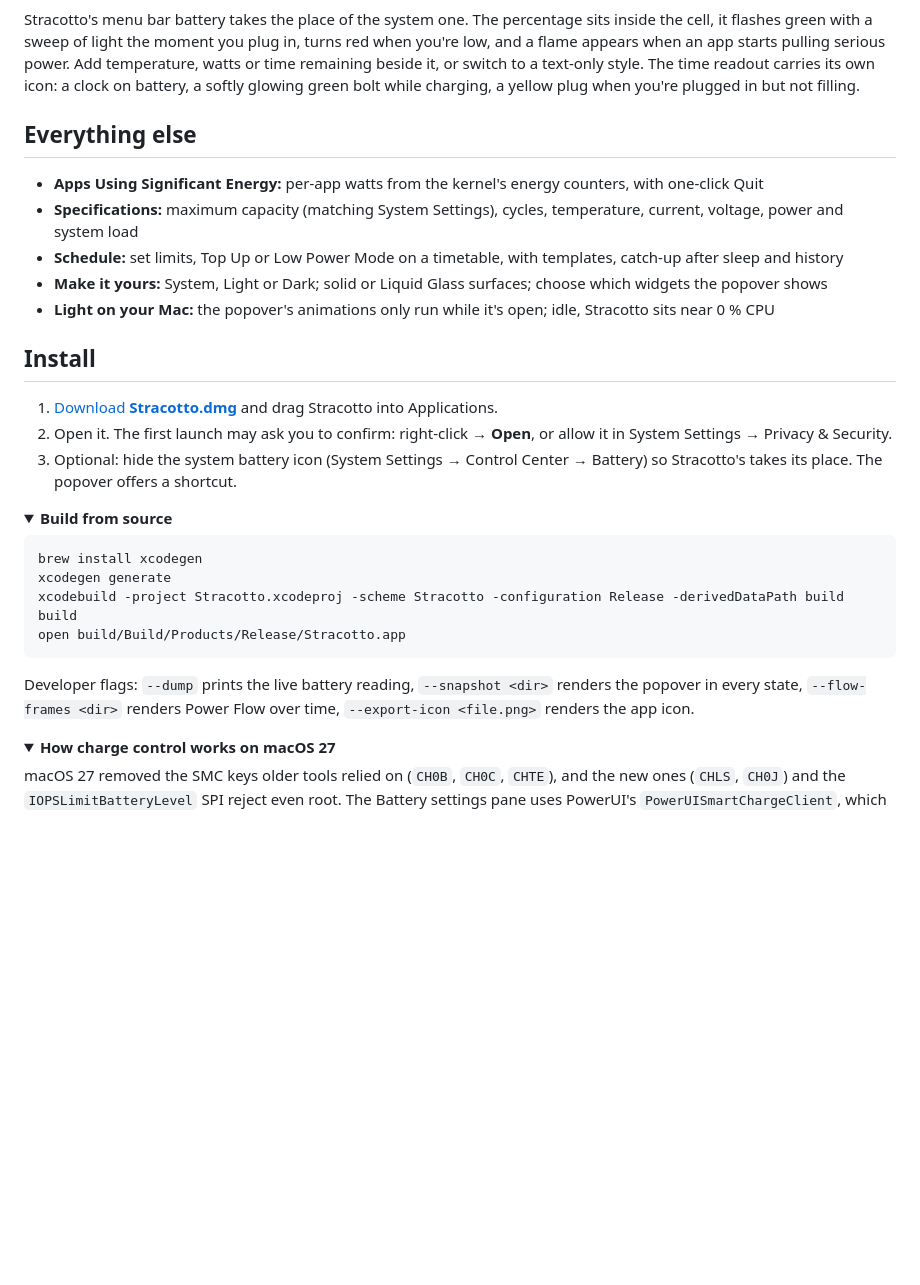
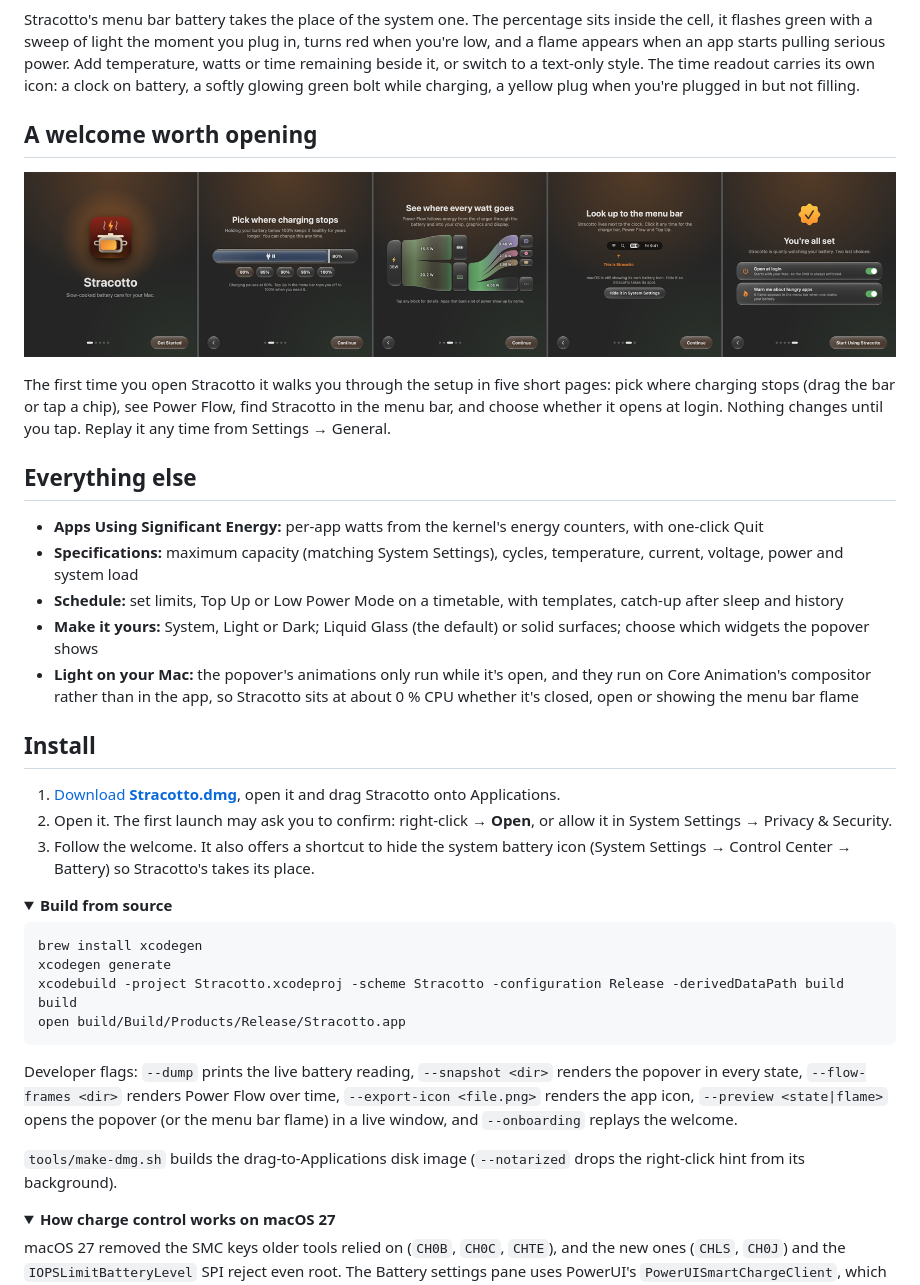
Before and after one commit to aaravmuthu/Stracotto, a Markdown page: README.md, the part around the change. Rendered like a GitHub page; pictures changed too: docs/images/welcome.png (added); folded sections open; blank space fills up the shorter version.

Commit message:
README: welcome, Liquid Glass default, compositor-run animations, DMG script
Co-Authored-By: Claude Sonnet 5.5 <noreply@anthropic.com>

````diff
--- a/README.md
+++ b/README.md
@@ -59,23 +59,33 @@ serious power. Add temperature, watts or time remaining beside it, or switch to
 icon: a clock on battery, a softly glowing green bolt while charging, a yellow plug when you're plugged in but not
 filling.
 
+## A welcome worth opening
+
+<p align="center"><img src="docs/images/welcome.png" alt="The first-launch welcome" width="100%"></p>
+
+The first time you open Stracotto it walks you through the setup in five short pages: pick where charging stops
+(drag the bar or tap a chip), see Power Flow, find Stracotto in the menu bar, and choose whether it opens at login.
+Nothing changes until you tap. Replay it any time from Settings → General.
+
 ## Everything else
 
 - **Apps Using Significant Energy:** per-app watts from the kernel's energy counters, with one-click Quit
 - **Specifications:** maximum capacity (matching System Settings), cycles, temperature, current, voltage, power and
   system load
 - **Schedule:** set limits, Top Up or Low Power Mode on a timetable, with templates, catch-up after sleep and history
-- **Make it yours:** System, Light or Dark; solid or Liquid Glass surfaces; choose which widgets the popover shows
-- **Light on your Mac:** the popover's animations only run while it's open; idle, Stracotto sits near 0 % CPU
+- **Make it yours:** System, Light or Dark; Liquid Glass (the default) or solid surfaces; choose which widgets the popover shows
+- **Light on your Mac:** the popover's animations only run while it's open, and they run on Core Animation's
+  compositor rather than in the app, so Stracotto sits at about 0 % CPU whether it's closed, open or showing the
+  menu bar flame
 
 ## Install
 
-1. [Download **Stracotto.dmg**](https://github.com/mks909/Stracotto/releases/latest/download/Stracotto.dmg) and drag
-   Stracotto into Applications.
+1. [Download **Stracotto.dmg**](https://github.com/mks909/Stracotto/releases/latest/download/Stracotto.dmg), open it
+   and drag Stracotto onto Applications.
 2. Open it. The first launch may ask you to confirm: right-click → **Open**, or allow it in
    System Settings → Privacy & Security.
-3. Optional: hide the system battery icon (System Settings → Control Center → Battery) so Stracotto's takes its place.
-   The popover offers a shortcut.
+3. Follow the welcome. It also offers a shortcut to hide the system battery icon (System Settings → Control Center →
+   Battery) so Stracotto's takes its place.
 
 <details>
 <summary><b>Build from source</b></summary>
@@ -88,7 +98,12 @@ open build/Build/Products/Release/Stracotto.app
 ```
 
 Developer flags: `--dump` prints the live battery reading, `--snapshot <dir>` renders the popover in every state,
-`--flow-frames <dir>` renders Power Flow over time, `--export-icon <file.png>` renders the app icon.
+`--flow-frames <dir>` renders Power Flow over time, `--export-icon <file.png>` renders the app icon,
+`--preview <state|flame>` opens the popover (or the menu bar flame) in a live window, and `--onboarding` replays the
+welcome.
+
+`tools/make-dmg.sh` builds the drag-to-Applications disk image (`--notarized` drops the right-click hint from its
+background).
 </details>
 
 <details>
````
